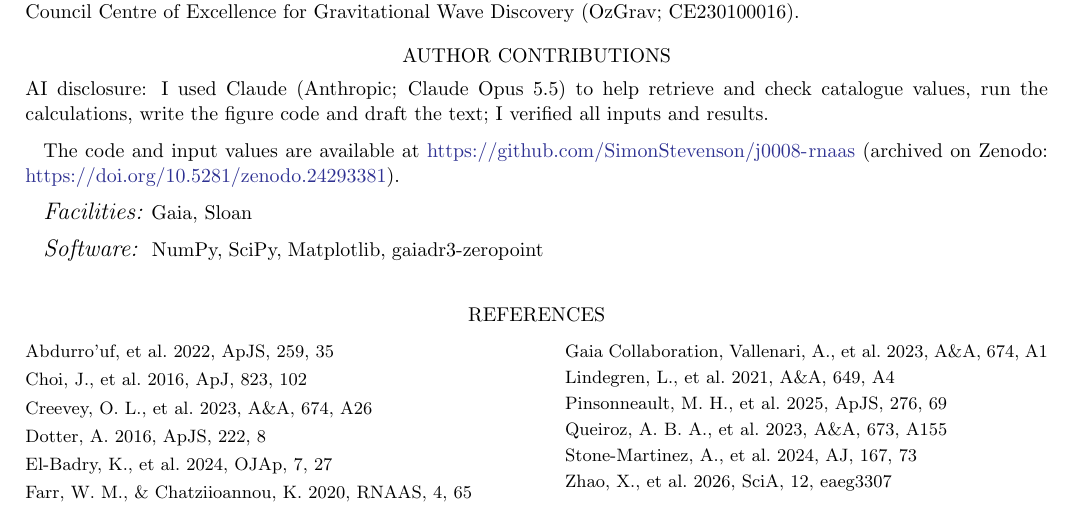
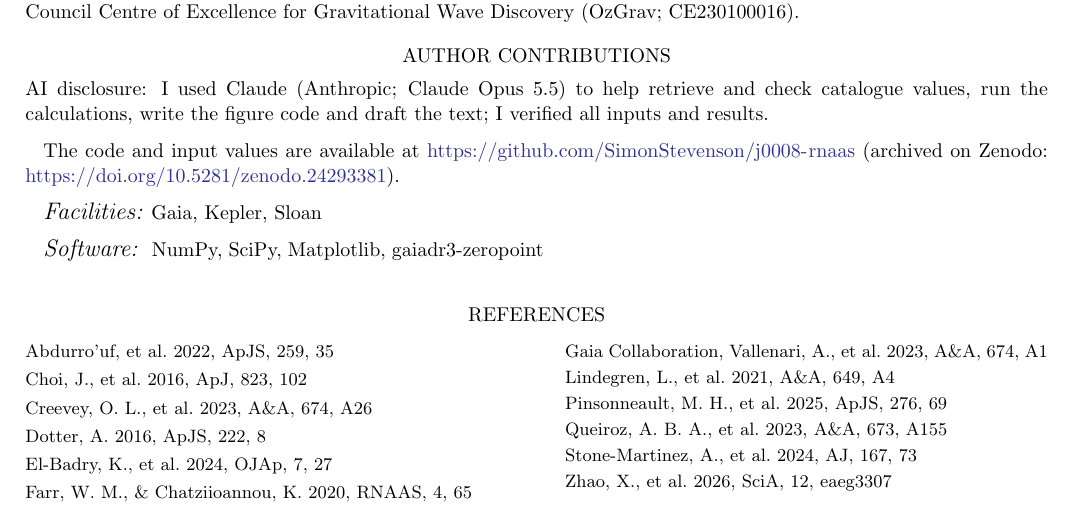
Before and after one commit to SimonStevenson/j0008-rnaas, a LaTeX paper (paper/rnaas_j0008.tex): part of page 3 of 3, cut so that both start at the same text. The pictures show the PDF file paper/rnaas_j0008.pdf that the author committed with the source.

Commit message:
Add Kepler to the facilities line
The note uses APOKASC-3 asteroseismic masses, which come from Kepler.

Co-Authored-By: Claude Opus 5.5 <noreply@anthropic.com>

```diff
--- a/paper/rnaas_j0008.tex
+++ b/paper/rnaas_j0008.tex
@@ -63,7 +63,7 @@ AI disclosure: I used Claude (Anthropic; Claude Opus 5.5) to help retrieve and c
 %% Zenodo concept DOI (all versions)
 The code and input values are available at \url{https://github.com/SimonStevenson/j0008-rnaas} (archived on Zenodo: \doi{10.5281/zenodo.24293381}).
 
-\facilities{Gaia, Sloan}
+\facilities{Gaia, Kepler, Sloan}
 
 \software{NumPy, SciPy, Matplotlib, gaiadr3-zeropoint}
 
```
Also changed, not shown: paper/rnaas_j0008.pdf.
